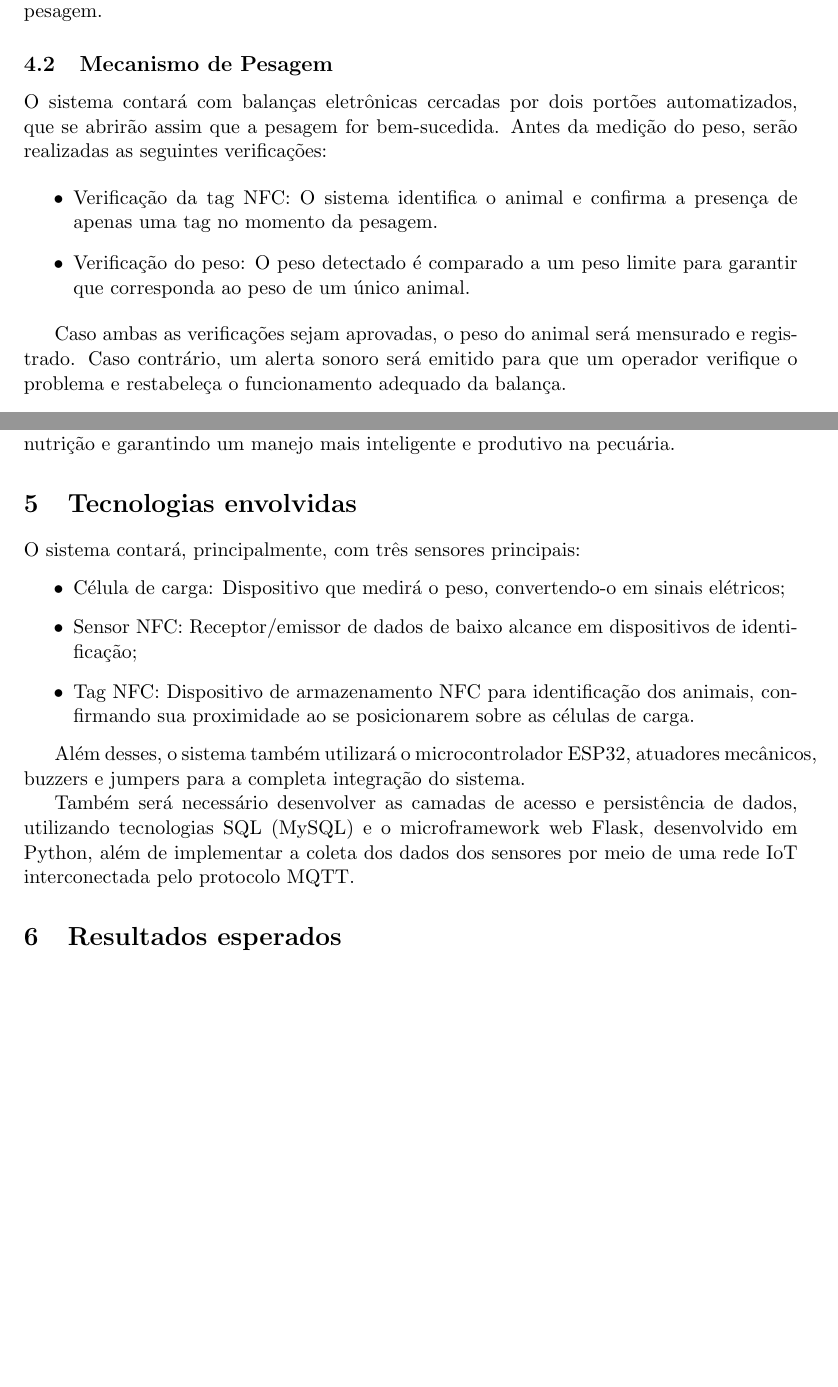
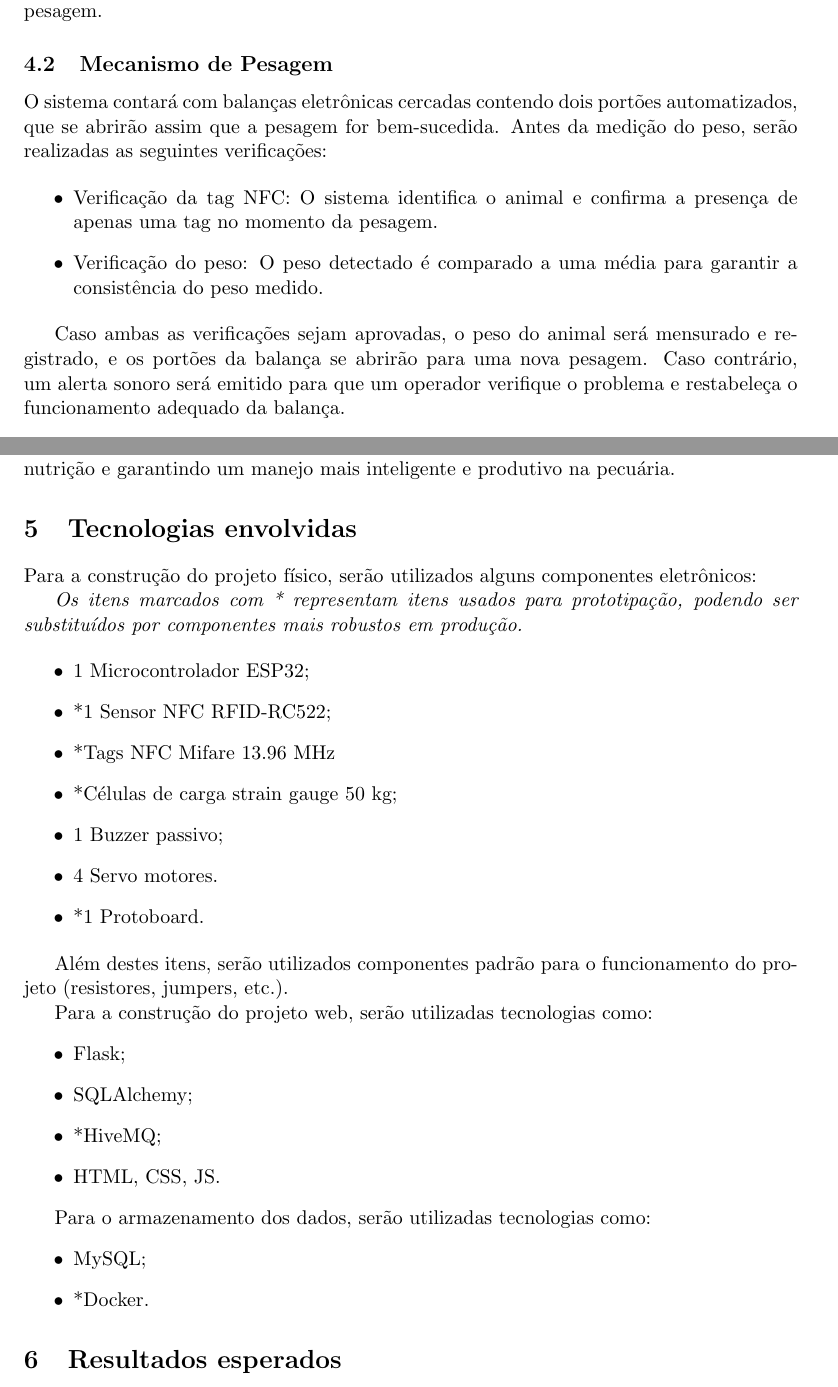
Before and after one commit to marshmll/projeto-cow8, a LaTeX document (docs/main.tex): two parts of pages 2 and 3 of 4 before the commit and two parts of pages 2 and 3 of 5 after it, joined at a grey line, cut so that both start at the same text, the shorter picture padded with empty space. Compiled offline with pdfLaTeX.

Commit message:
atualização

```diff
--- a/docs/main.tex
+++ b/docs/main.tex
@@ -45,14 +45,14 @@ O controle de pesagem dos animais em propriedades rurais é essencial para garan
 O sistema proposto utilizará tecnologia NFC (\textit{Near Field Communication}) para a identificação individual dos animais e um mecanismo de controle para garantir que apenas um animal seja pesado por vez. Cada animal usará um colar ou brinco equipado com uma tag NFC única, permitindo seu cadastro e sua identificação automática no momento da pesagem.
 
 \subsection{Mecanismo de Pesagem}
-O sistema contará com balanças eletrônicas cercadas por dois portões automatizados, que se abrirão assim que a pesagem for bem-sucedida. Antes da medição do peso, serão realizadas as seguintes verificações:
+O sistema contará com balanças eletrônicas cercadas contendo dois portões automatizados, que se abrirão assim que a pesagem for bem-sucedida. Antes da medição do peso, serão realizadas as seguintes verificações:
 
 \begin{itemize}
     \item Verificação da tag NFC: O sistema identifica o animal e confirma a presença de apenas uma tag no momento da pesagem.
-    \item Verificação do peso: O peso detectado é comparado a um peso limite para garantir que corresponda ao peso de um único animal.
+    \item Verificação do peso: O peso detectado é comparado a uma média para garantir a consistência do peso medido.
 \end{itemize}
 
-Caso ambas as verificações sejam aprovadas, o peso do animal será mensurado e registrado. Caso contrário, um alerta sonoro será emitido para que um operador verifique o problema e restabeleça o funcionamento adequado da balança.
+Caso ambas as verificações sejam aprovadas, o peso do animal será mensurado e registrado, e os portões da balança se abrirão para uma nova pesagem. Caso contrário, um alerta sonoro será emitido para que um operador verifique o problema e restabeleça o funcionamento adequado da balança.
 
 \subsection{Armazenamento e Acesso aos Dados}
 As informações de cada pesagem, incluindo o UUID da tag NFC do animal e seu peso, serão armazenadas em um banco de dados MySQL via integração dos sistemas embarcados e seus sensores com um broker MQTT. O acesso aos dados será feito por meio de uma aplicação web desenvolvida em Flask, que permitirá que os usuários:
@@ -70,16 +70,36 @@ A aplicação contará com um chat com inteligência artificial de linguagem nat
 O sistema de pesagem automática proporcionará um monitoramento eficiente e automatizado da saúde e do desenvolvimento dos animais, reduzindo erros, otimizando a nutrição e garantindo um manejo mais inteligente e produtivo na pecuária.
 
 \section{Tecnologias envolvidas}
-O sistema contará, principalmente, com três sensores principais:
+Para a construção do projeto físico, serão utilizados alguns componentes eletrônicos:
+
+\textit{Os itens marcados com * representam itens usados para prototipação, podendo ser substituídos por componentes mais robustos em produção.}
+
 \begin{itemize}
-    \item Célula de carga: Dispositivo que medirá o peso, convertendo-o em sinais elétricos;
-    \item Sensor NFC: Receptor/emissor de dados de baixo alcance em dispositivos de identificação;
-    \item Tag NFC: Dispositivo de armazenamento NFC para identificação dos animais, confirmando sua proximidade ao se posicionarem sobre as células de carga.
+    \item 1 Microcontrolador ESP32;
+    \item *1 Sensor NFC RFID-RC522;
+    \item *Tags NFC Mifare 13.96 MHz
+    \item *Células de carga strain gauge 50 kg;
+    \item 1 Buzzer passivo;
+    \item 4 Servo motores.
+    \item *1 Protoboard.
 \end{itemize}
 
-Além desses, o sistema também utilizará o microcontrolador ESP32, atuadores mecânicos, buzzers e jumpers para a completa integração do sistema.
+Além destes itens, serão utilizados componentes padrão para o funcionamento do projeto (resistores, jumpers, etc.).
 
-Também será necessário desenvolver as camadas de acesso e persistência de dados, utilizando tecnologias SQL (MySQL) e o microframework web Flask, desenvolvido em Python, além de implementar a coleta dos dados dos sensores por meio de uma rede IoT interconectada pelo protocolo MQTT.
+Para a construção do projeto web, serão utilizadas tecnologias como:
+\begin{itemize}
+    \item Flask;
+    \item SQLAlchemy;
+    \item *HiveMQ;
+    \item HTML, CSS, JS.
+\end{itemize}
+
+Para o armazenamento dos dados, serão utilizadas tecnologias como:
+\begin{itemize}
+    \item MySQL;
+    \item *Docker.
+\end{itemize}
+
 
 \section{Resultados esperados}
 Espera-se que o sistema de pesagem automatizada proporcione os seguintes resultados:
```
